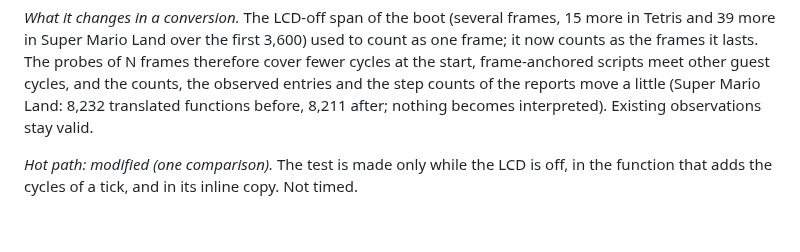
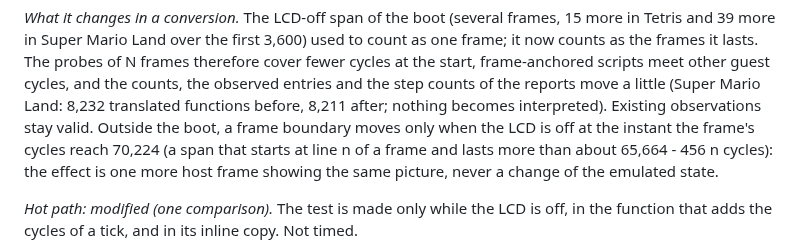
Before and after one commit to ArthurReboulSalze/RetroRecomp, a Markdown page: docs/UPGRADES.md, the part around the change. GitHub-like rendering; blank space fills up the shorter version.

Commit message:
UPGRADES: when the Game Boy LCD-off rule moves a frame boundary outside the boot (Fable's remark); KNOWN_FAILURES: Veediots taken off
Co-Authored-By: Claude Opus 5.5 <noreply@anthropic.com>

```diff
--- a/docs/UPGRADES.md
+++ b/docs/UPGRADES.md
@@ -706,6 +706,9 @@ again once, as at every release; a quick state can now be taken during an LCD-of
 first 3,600) used to count as one frame; it now counts as the frames it lasts. The probes of N frames therefore cover fewer cycles
 at the start, frame-anchored scripts meet other guest cycles, and the counts, the observed entries and the step counts of the reports move
 a little (Super Mario Land: 8,232 translated functions before, 8,211 after; nothing becomes interpreted). Existing observations stay valid.
+Outside the boot, a frame boundary moves only when the LCD is off at the instant the frame's cycles reach 70,224 (a span that starts
+at line n of a frame and lasts more than about 65,664 - 456 n cycles): the effect is one more host frame showing the same picture,
+never a change of the emulated state.
 
 *Hot path: modified (one comparison).* The test is made only while the LCD is off, in the function that adds the cycles of a tick,
 and in its inline copy. Not timed.
```
Also changed, not shown: docs/KNOWN_FAILURES.md (+3 -1 lines).
